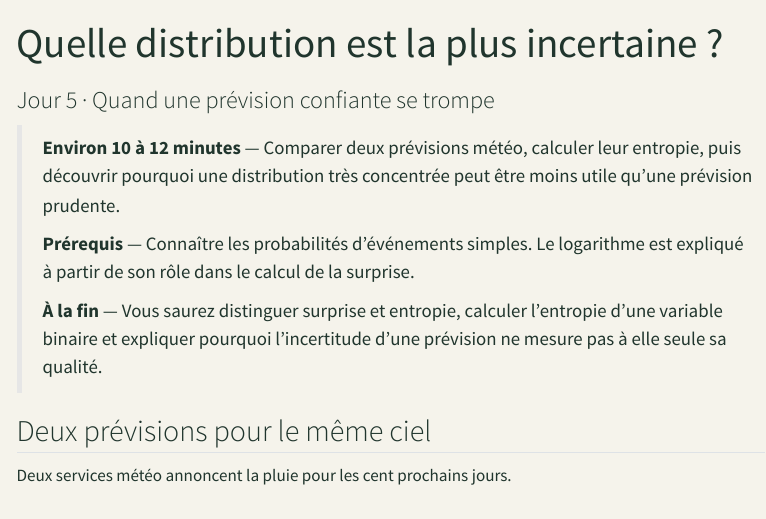
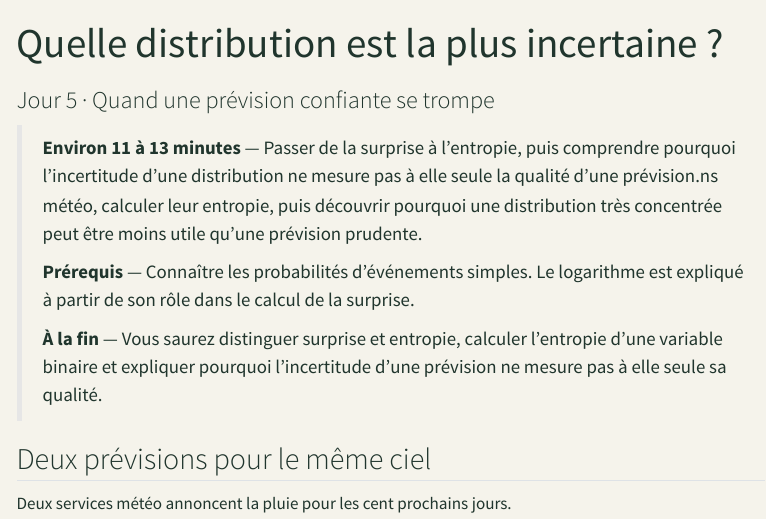
Before and after one commit to JM-Brun/knowledge-stories, a Quarto document (calendar/days/jour-05.qmd): the page in a window 1100 px wide, from its top. Rendered offline with R 4.5, knitr and Pandoc in place of Quarto, with nearby package versions; menus at the side of the page are left out.

Commit message:
Calibrate reading time for day 05

```diff
--- a/calendar/days/jour-05.qmd
+++ b/calendar/days/jour-05.qmd
@@ -4,7 +4,7 @@ subtitle: "Jour 5 · Quand une prévision confiante se trompe"
 description: "Une enquête sur deux prévisions météo introduit la surprise, l'entropie et l'information mutuelle, puis montre pourquoi faible incertitude ne signifie pas bonne prévision."
 ---
 
-> **Environ 10 à 12 minutes** — Comparer deux prévisions météo, calculer leur entropie, puis découvrir pourquoi une distribution très concentrée peut être moins utile qu'une prévision prudente.
+> **Environ 11 à 13 minutes** — Passer de la surprise à l'entropie, puis comprendre pourquoi l'incertitude d'une distribution ne mesure pas à elle seule la qualité d'une prévision.ns météo, calculer leur entropie, puis découvrir pourquoi une distribution très concentrée peut être moins utile qu'une prévision prudente.
 >
 > **Prérequis** — Connaître les probabilités d'événements simples. Le logarithme est expliqué à partir de son rôle dans le calcul de la surprise.
 >
```
